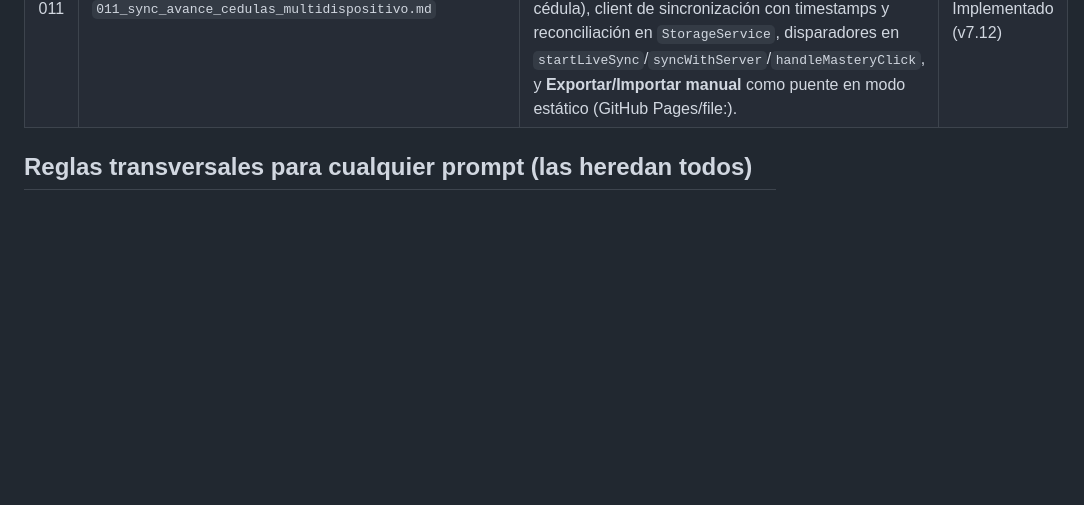
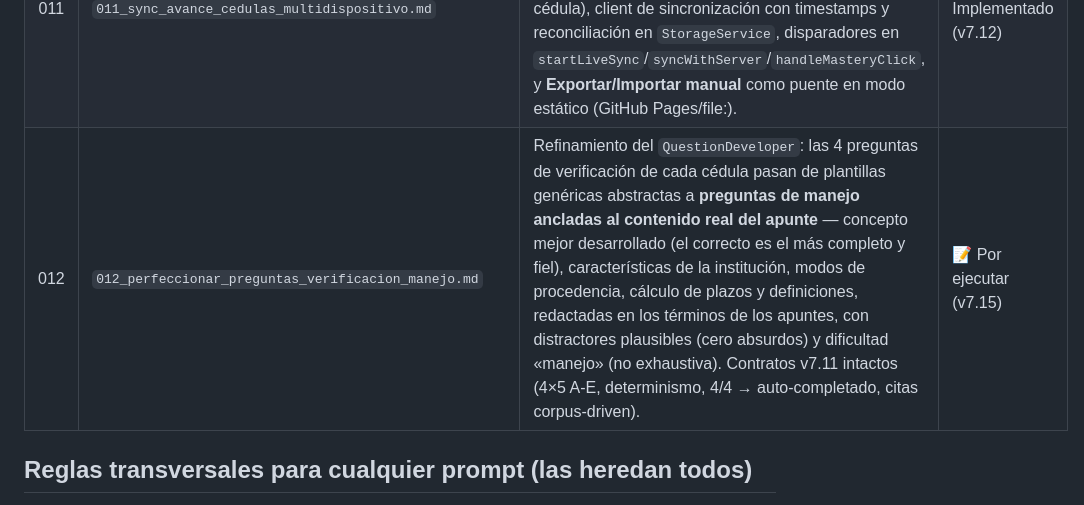
Before and after one commit to Dvmyvn-hash/estudio-de-grado-app, a Markdown page: PROMPTS/README.md, the part around the change. Rendered like a GitHub page; blank space fills up the shorter version.

```diff
--- a/PROMPTS/README.md
+++ b/PROMPTS/README.md
@@ -24,6 +24,7 @@
 | 009 | `009_agente_ia_nutricion_apuntes_dinamicos.md` | El Agente de IA se nutre en vivo de los apuntes dinámicos (PROMPT 008): corpus semilla + `DYNAMIC_CORPUS` derivado del contenido real (`extractCitations`), `resolveLinkedFuente`/`getLinkedApuntesForArchetype` con resolución por clave secundaria, `assertCitationIntegrity` corpus-driven en 3 capas y `validateGeneratedCase` integrado con el índice vivo. | ✅ Implementado (v7.10) |
 | 010 | `010_desarrollador_preguntas_verificacion_cedulas.md` | El Desarrollador de Preguntas del Agente (`QuestionDeveloper`): 4 preguntas de verificación A-E al cierre de cada cédula con **naturaleza detectada** (dogmática por defecto; de caso si hay plazos/aplicación; de procedencia si hay vías adjetivas; de competencia si hay tribunales), citas derivadas del contenido real (cero alucinación) y **cierre automático de la cédula como completada al acertar 4/4**. | ✅ Implementado (v7.11) |
 | 011 | `011_sync_avance_cedulas_multidispositivo.md` | Sincronización multi-dispositivo del avance de cédulas: la cédula "completada" en el celular se refleja en el PC. Tabla `user_topic_mastery` + `GET/POST /api/user/topic-mastery` (autenticado, LWW por cédula), client de sincronización con timestamps y reconciliación en `StorageService`, disparadores en `startLiveSync`/`syncWithServer`/`handleMasteryClick`, y **Exportar/Importar manual** como puente en modo estático (GitHub Pages/file:). | ✅ Implementado (v7.12) |
+| 012 | `012_perfeccionar_preguntas_verificacion_manejo.md` | Refinamiento del `QuestionDeveloper`: las 4 preguntas de verificación de cada cédula pasan de plantillas genéricas abstractas a **preguntas de manejo ancladas al contenido real del apunte** — concepto mejor desarrollado (el correcto es el más completo y fiel), características de la institución, modos de procedencia, cálculo de plazos y definiciones, redactadas en los términos de los apuntes, con distractores plausibles (cero absurdos) y dificultad «manejo» (no exhaustiva). Contratos v7.11 intactos (4×5 A-E, determinismo, 4/4 → auto-completado, citas corpus-driven). | 📝 Por ejecutar (v7.15) |
 
 ## Reglas transversales para cualquier prompt (las heredan todos)
 
```
Also changed, not shown: CONTEXT.md (+1 -1 lines), PROMPTS/012_perfeccionar_preguntas_verificacion_manejo.md (added, +144 -0 lines).
